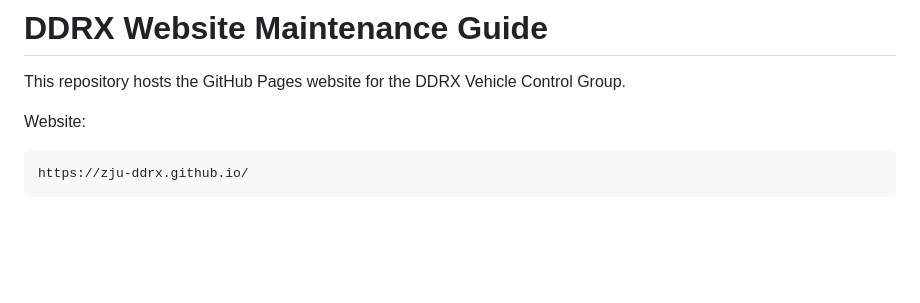
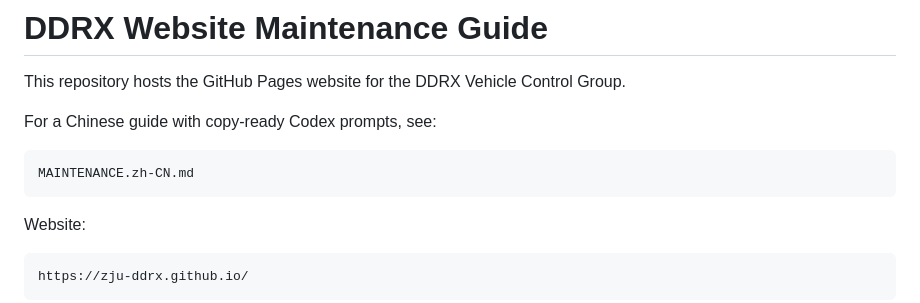
Before and after one commit to ZJU-DDRX/zju-ddrx.github.io, a Markdown page: README.md, the part around the change. GitHub-like rendering; blank space fills up the shorter version.

Commit message:
Add Chinese maintenance guide

````diff
--- a/README.md
+++ b/README.md
@@ -1,6 +1,12 @@
 # DDRX Website Maintenance Guide
 
 This repository hosts the GitHub Pages website for the DDRX Vehicle Control Group.
+
+For a Chinese guide with copy-ready Codex prompts, see:
+
+```text
+MAINTENANCE.zh-CN.md
+```
 
 Website:
 
````
Also changed, not shown: MAINTENANCE.zh-CN.md (added, +373 -0 lines).
